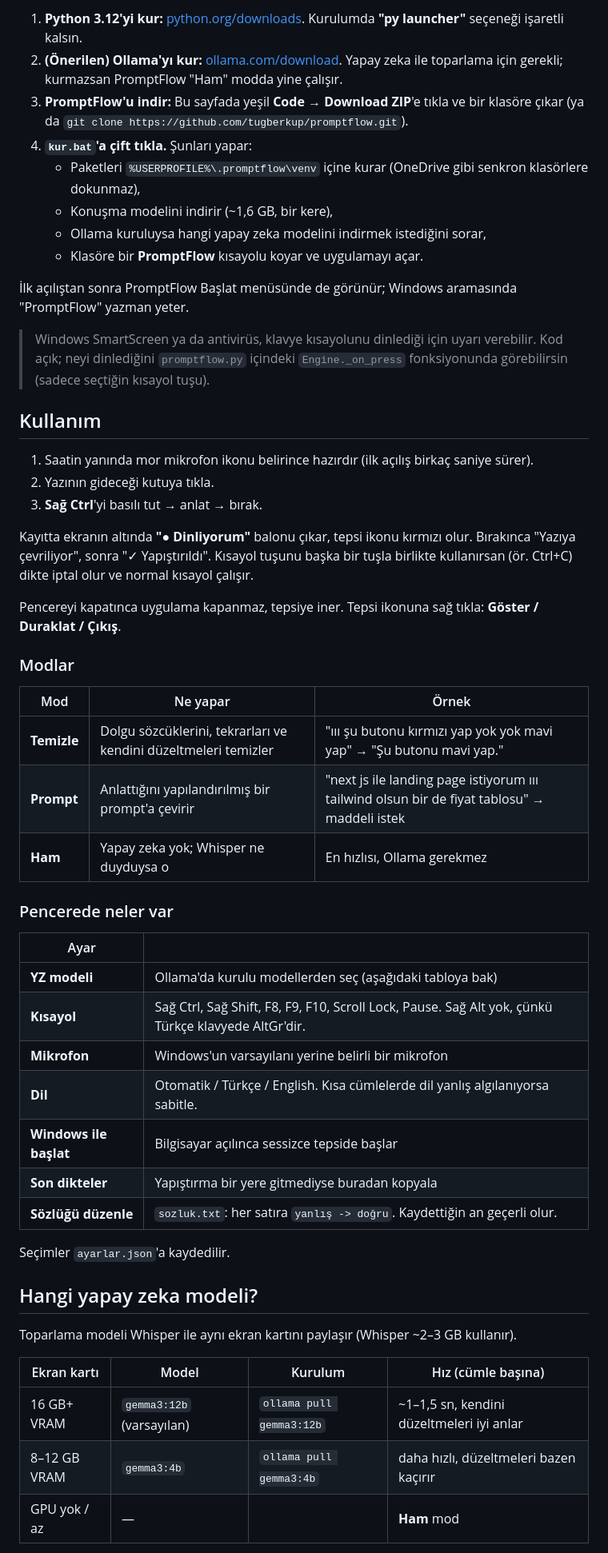
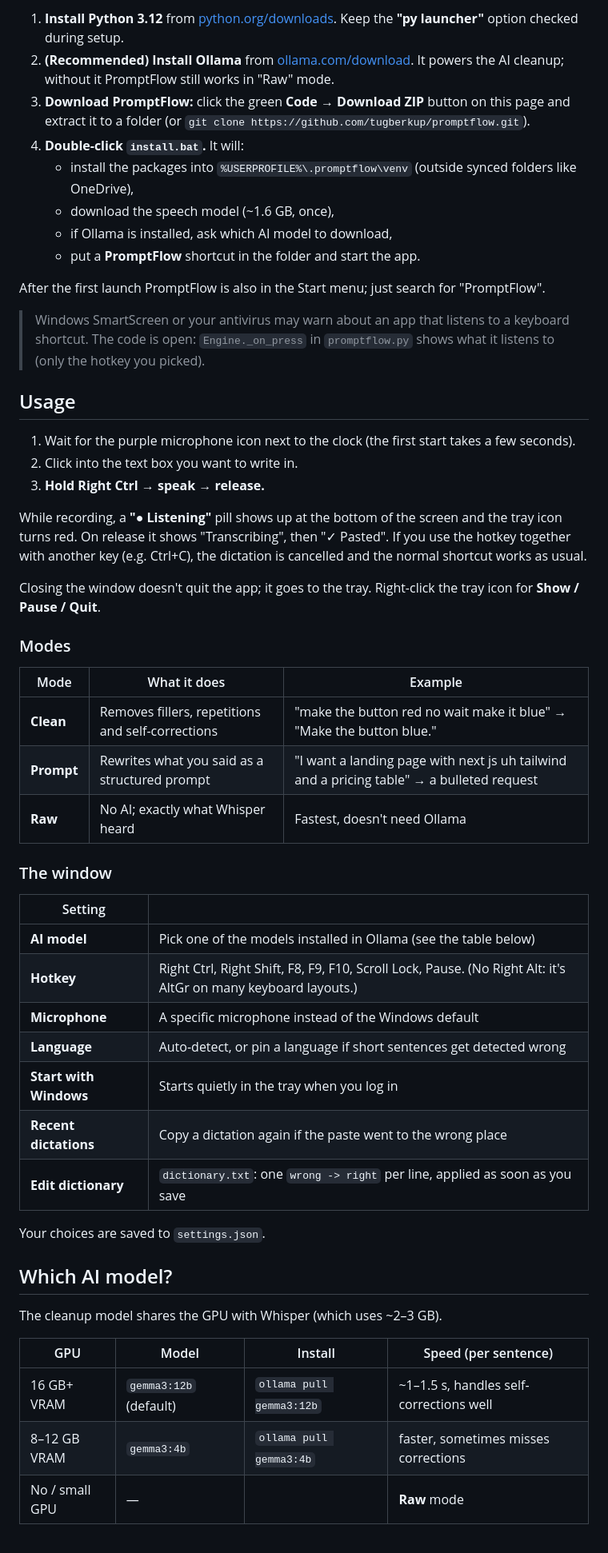
Before and after one commit to tugberkup/promptflow, a Markdown page: README.md, the part around one of its changes. Shown at 80% size. Drawn GitHub-style.

```diff
--- a/README.md
+++ b/README.md
@@ -45,61 +43,62 @@ Her şey senin bilgisayarında olur. Ses diske de kaydedilmez; sadece ortaya ç
 
-1. **Python 3.12'yi kur:** [python.org/downloads](https://www.python.org/downloads/).
-   Kurulumda **"py launcher"** seçeneği işaretli kalsın.
-2. **(Önerilen) Ollama'yı kur:** [ollama.com/download](https://ollama.com/download). Yapay zeka ile toparlama için gerekli;
-   kurmazsan PromptFlow "Ham" modda yine çalışır.
-3. **PromptFlow'u indir:** Bu sayfada yeşil **Code → Download ZIP**'e tıkla ve bir klasöre çıkar
-   (ya da `git clone https://github.com/tugberkup/promptflow.git`).
-4. **`kur.bat`'a çift tıkla.** Şunları yapar:
-   - Paketleri `%USERPROFILE%\.promptflow\venv` içine kurar (OneDrive gibi senkron klasörlere dokunmaz),
-   - Konuşma modelini indirir (~1,6 GB, bir kere),
-   - Ollama kuruluysa hangi yapay zeka modelini indirmek istediğini sorar,
-   - Klasöre bir **PromptFlow** kısayolu koyar ve uygulamayı açar.
+1. **Install Python 3.12** from [python.org/downloads](https://www.python.org/downloads/).
+   Keep the **"py launcher"** option checked during setup.
+2. **(Recommended) Install Ollama** from [ollama.com/download](https://ollama.com/download). It powers the AI cleanup;
+   without it PromptFlow still works in "Raw" mode.
+3. **Download PromptFlow:** click the green **Code → Download ZIP** button on this page and extract it to a folder
+   (or `git clone https://github.com/tugberkup/promptflow.git`).
+4. **Double-click `install.bat`.** It will:
+   - install the packages into `%USERPROFILE%\.promptflow\venv` (outside synced folders like OneDrive),
+   - download the speech model (~1.6 GB, once),
+   - if Ollama is installed, ask which AI model to download,
+   - put a **PromptFlow** shortcut in the folder and start the app.
 
-İlk açılıştan sonra PromptFlow Başlat menüsünde de görünür; Windows aramasında "PromptFlow" yazman yeter.
+After the first launch PromptFlow is also in the Start menu; just search for "PromptFlow".
 
-> Windows SmartScreen ya da antivirüs, klavye kısayolunu dinlediği için uyarı verebilir. Kod açık;
-> neyi dinlediğini `promptflow.py` içindeki `Engine._on_press` fonksiyonunda görebilirsin (sadece seçtiğin kısayol tuşu).
+> Windows SmartScreen or your antivirus may warn about an app that listens to a keyboard shortcut. The code is open:
+> `Engine._on_press` in `promptflow.py` shows what it listens to (only the hotkey you picked).
 
-## Kullanım
+## Usage
 
-1. Saatin yanında mor mikrofon ikonu belirince hazırdır (ilk açılış birkaç saniye sürer).
-2. Yazının gideceği kutuya tıkla.
-3. **Sağ Ctrl**'yi basılı tut → anlat → bırak.
+1. Wait for the purple microphone icon next to the clock (the first start takes a few seconds).
+2. Click into the text box you want to write in.
+3. **Hold Right Ctrl → speak → release.**
 
-Kayıtta ekranın altında **"● Dinliyorum"** balonu çıkar, tepsi ikonu kırmızı olur. Bırakınca "Yazıya çevriliyor",
-sonra "✓ Yapıştırıldı". Kısayol tuşunu başka bir tuşla birlikte kullanırsan (ör. Ctrl+C) dikte iptal olur ve normal kısayol çalışır.
+While recording, a **"● Listening"** pill shows up at the bottom of the screen and the tray icon turns red.
+On release it shows "Transcribing", then "✓ Pasted". If you use the hotkey together with another key
+(e.g. Ctrl+C), the dictation is cancelled and the normal shortcut works as usual.
 
-Pencereyi kapatınca uygulama kapanmaz, tepsiye iner. Tepsi ikonuna sağ tıkla: **Göster / Duraklat / Çıkış**.
+Closing the window doesn't quit the app; it goes to the tray. Right-click the tray icon for **Show / Pause / Quit**.
 
-### Modlar
+### Modes
 
-| Mod | Ne yapar | Örnek |
+| Mode | What it does | Example |
 |---|---|---|
-| **Temizle** | Dolgu sözcüklerini, tekrarları ve kendini düzeltmeleri temizler | "ııı şu butonu kırmızı yap yok yok mavi yap" → "Şu butonu mavi yap." |
-| **Prompt** | Anlattığını yapılandırılmış bir prompt'a çevirir | "next js ile landing page istiyorum ııı tailwind olsun bir de fiyat tablosu" → maddeli istek |
-| **Ham** | Yapay zeka yok; Whisper ne duyduysa o | En hızlısı, Ollama gerekmez |
+| **Clean** | Removes fillers, repetitions and self-corrections | "make the button red no wait make it blue" → "Make the button blue." |
+| **Prompt** | Rewrites what you said as a structured prompt | "I want a landing page with next js uh tailwind and a pricing table" → a bulleted request |
+| **Raw** | No AI; exactly what Whisper heard | Fastest, doesn't need Ollama |
 
-### Pencerede neler var
+### The window
 
-| Ayar | |
+| Setting | |
 |---|---|
-| **YZ modeli** | Ollama'da kurulu modellerden seç (aşağıdaki tabloya bak) |
-| **Kısayol** | Sağ Ctrl, Sağ Shift, F8, F9, F10, Scroll Lock, Pause. Sağ Alt yok, çünkü Türkçe klavyede AltGr'dir. |
-| **Mikrofon** | Windows'un varsayılanı yerine belirli bir mikrofon |
-| **Dil** | Otomatik / Türkçe / English. Kısa cümlelerde dil yanlış algılanıyorsa sabitle. |
-| **Windows ile başlat** | Bilgisayar açılınca sessizce tepside başlar |
-| **Son dikteler** | Yapıştırma bir yere gitmediyse buradan kopyala |
-| **Sözlüğü düzenle** | `sozluk.txt`: her satıra `yanlış -> doğru`. Kaydettiğin an geçerli olur. |
+| **AI model** | Pick one of the models installed in Ollama (see the table below) |
+| **Hotkey** | Right Ctrl, Right Shift, F8, F9, F10, Scroll Lock, Pause. (No Right Alt: it's AltGr on many keyboard layouts.) |
+| **Microphone** | A specific microphone instead of the Windows default |
+| **Language** | Auto-detect, or pin a language if short sentences get detected wrong |
+| **Start with Windows** | Starts quietly in the tray when you log in |
+| **Recent dictations** | Copy a dictation again if the paste went to the wrong place |
+| **Edit dictionary** | `dictionary.txt`: one `wrong -> right` per line, applied as soon as you save |
 
-Seçimler `ayarlar.json`'a kaydedilir.
+Your choices are saved to `settings.json`.
 
-## Hangi yapay zeka modeli?
+## Which AI model?
 
-Toparlama modeli Whisper ile aynı ekran kartını paylaşır (Whisper ~2–3 GB kullanır).
+The cleanup model shares the GPU with Whisper (which uses ~2–3 GB).
 
-| Ekran kartı | Model | Kurulum | Hız (cümle başına) |
+| GPU | Model | Install | Speed (per sentence) |
 |---|---|---|---|
-| 16 GB+ VRAM | `gemma3:12b` (varsayılan) | `ollama pull gemma3:12b` | ~1–1,5 sn, kendini düzeltmeleri iyi anlar |
-| 8–12 GB VRAM | `gemma3:4b` | `ollama pull gemma3:4b` | daha hızlı, düzeltmeleri bazen kaçırır |
-| GPU yok / az | — | | **Ham** mod |
+| 16 GB+ VRAM | `gemma3:12b` (default) | `ollama pull gemma3:12b` | ~1–1.5 s, handles self-corrections well |
+| 8–12 GB VRAM | `gemma3:4b` | `ollama pull gemma3:4b` | faster, sometimes misses corrections |
+| No / small GPU | — | | **Raw** mode |
 
```
Also changed, not shown: other parts of README.md (+60 -73 lines), docs/ekran.png (deleted), docs/screenshot.png (added), 8 other files.
